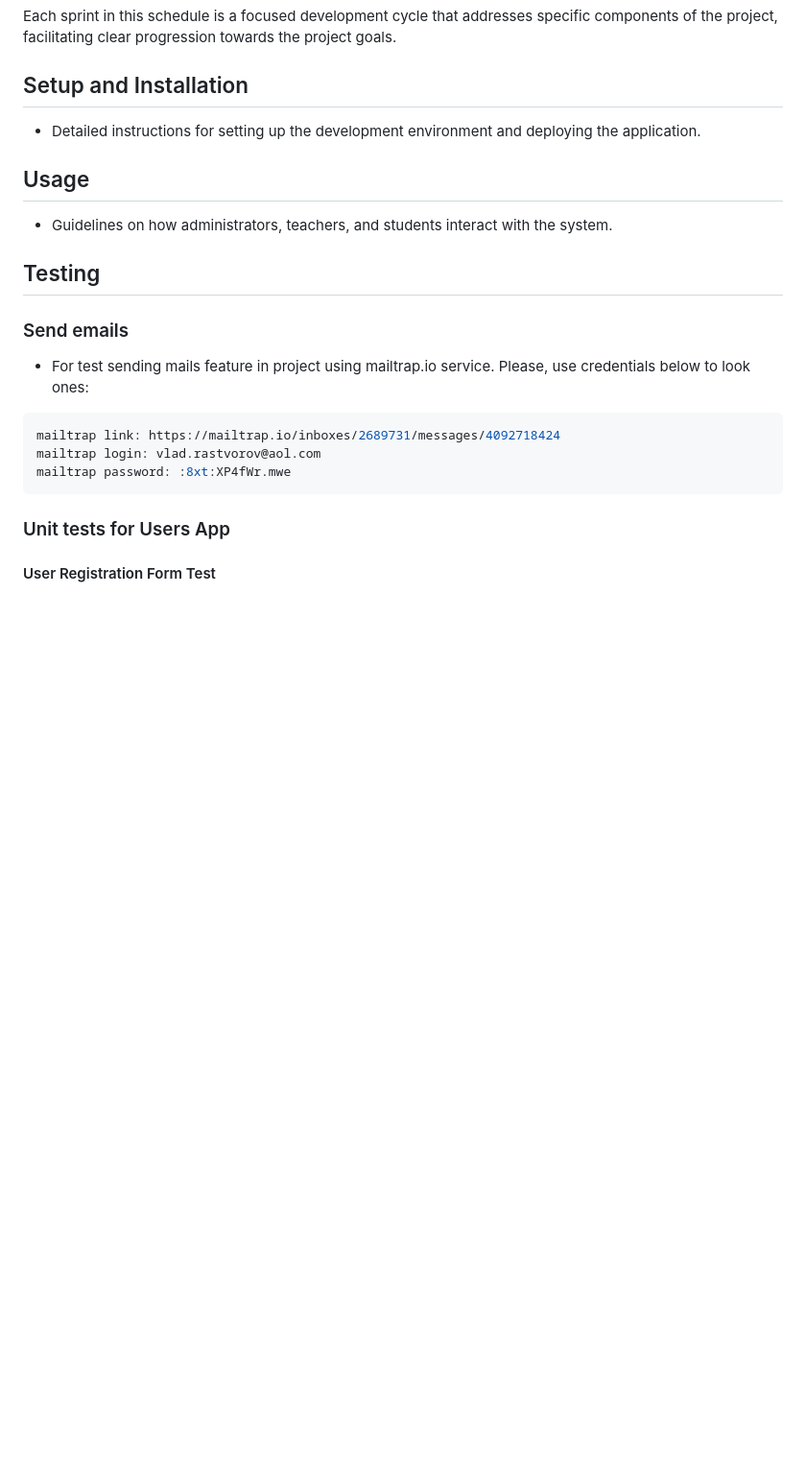
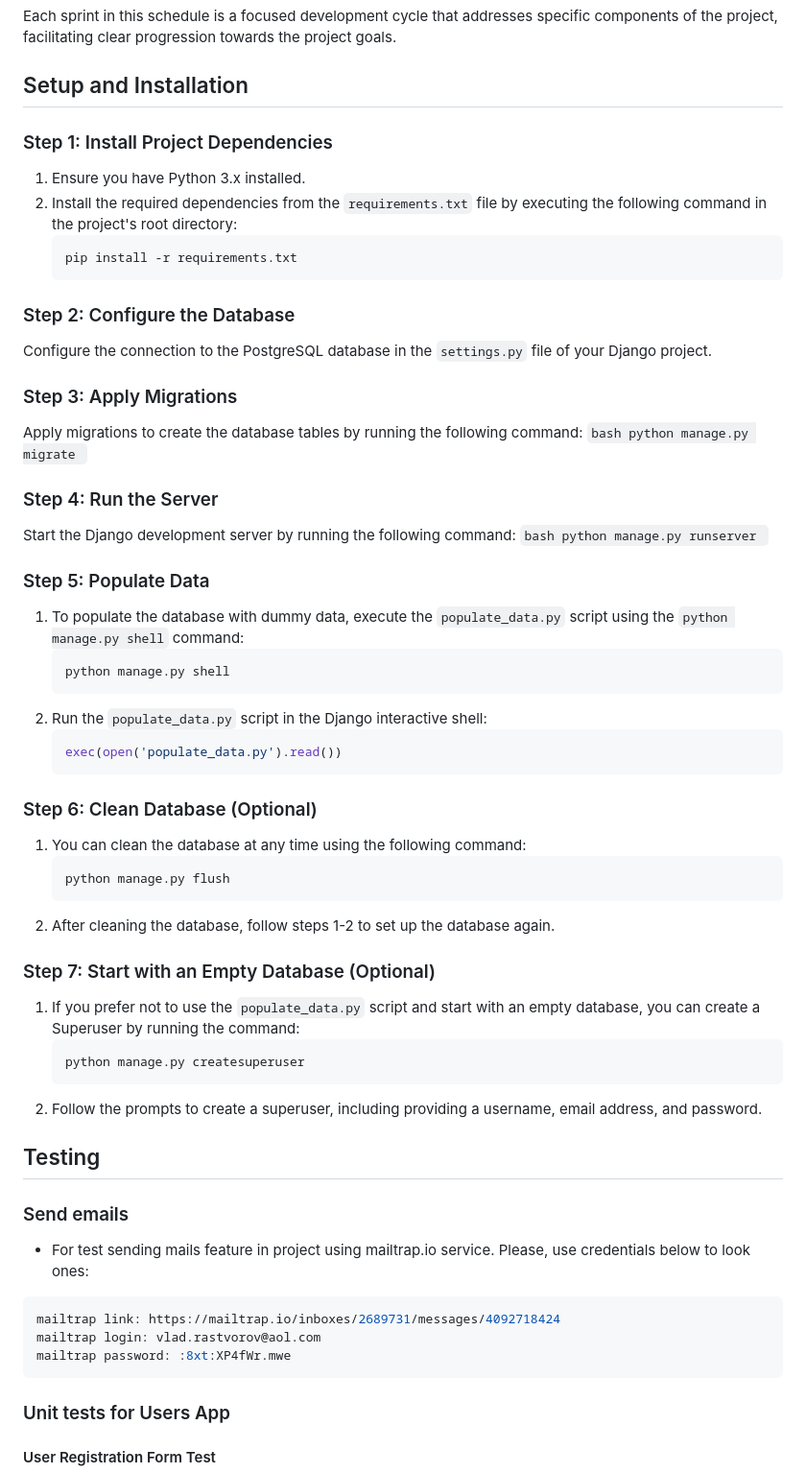
Before and after one commit to vladar21/heso, a Markdown page: README.md, the part around one of its changes. Shown at 96% size. GitHub-like rendering; blank space fills up the shorter version.

````diff
--- a/README.md
+++ b/README.md
@@ -224,10 +156,59 @@ The development of HESO is structured into sprints, with each sprint targeting s
 Each sprint in this schedule is a focused development cycle that addresses specific components of the project, facilitating clear progression towards the project goals.
 
 ## Setup and Installation
-- Detailed instructions for setting up the development environment and deploying the application.
 
-## Usage
-- Guidelines on how administrators, teachers, and students interact with the system.
+### Step 1: Install Project Dependencies
+
+1. Ensure you have Python 3.x installed.
+2. Install the required dependencies from the `requirements.txt` file by executing the following command in the project's root directory:
+    ```bash
+    pip install -r requirements.txt
+    ```
+
+### Step 2: Configure the Database
+
+Configure the connection to the PostgreSQL database in the `settings.py` file of your Django project.
+
+### Step 3: Apply Migrations
+
+Apply migrations to create the database tables by running the following command:
+    ```bash
+    python manage.py migrate
+    ```
+
+### Step 4: Run the Server
+
+Start the Django development server by running the following command:
+    ```bash
+    python manage.py runserver
+    ```
+
+### Step 5: Populate Data
+
+1. To populate the database with dummy data, execute the `populate_data.py` script using the `python manage.py shell` command:
+    ```bash
+    python manage.py shell
+    ```
+2. Run the `populate_data.py` script in the Django interactive shell:
+    ```python
+    exec(open('populate_data.py').read())
+    ```
+### Step 6: Clean Database (Optional)
+
+1. You can clean the database at any time using the following command:
+    ```bash
+    python manage.py flush
+    ```
+2. After cleaning the database, follow steps 1-2 to set up the database again.
+
+### Step 7: Start with an Empty Database (Optional)
+
+1. If you prefer not to use the `populate_data.py` script and start with an empty database, you can create a Superuser by running the command:
+    ```bash
+    python manage.py createsuperuser
+    ```
+2. Follow the prompts to create a superuser, including providing a username, email address, and password.
+
 
 ## Testing
 
````
Also changed, not shown: other parts of README.md (+31 -99 lines).
